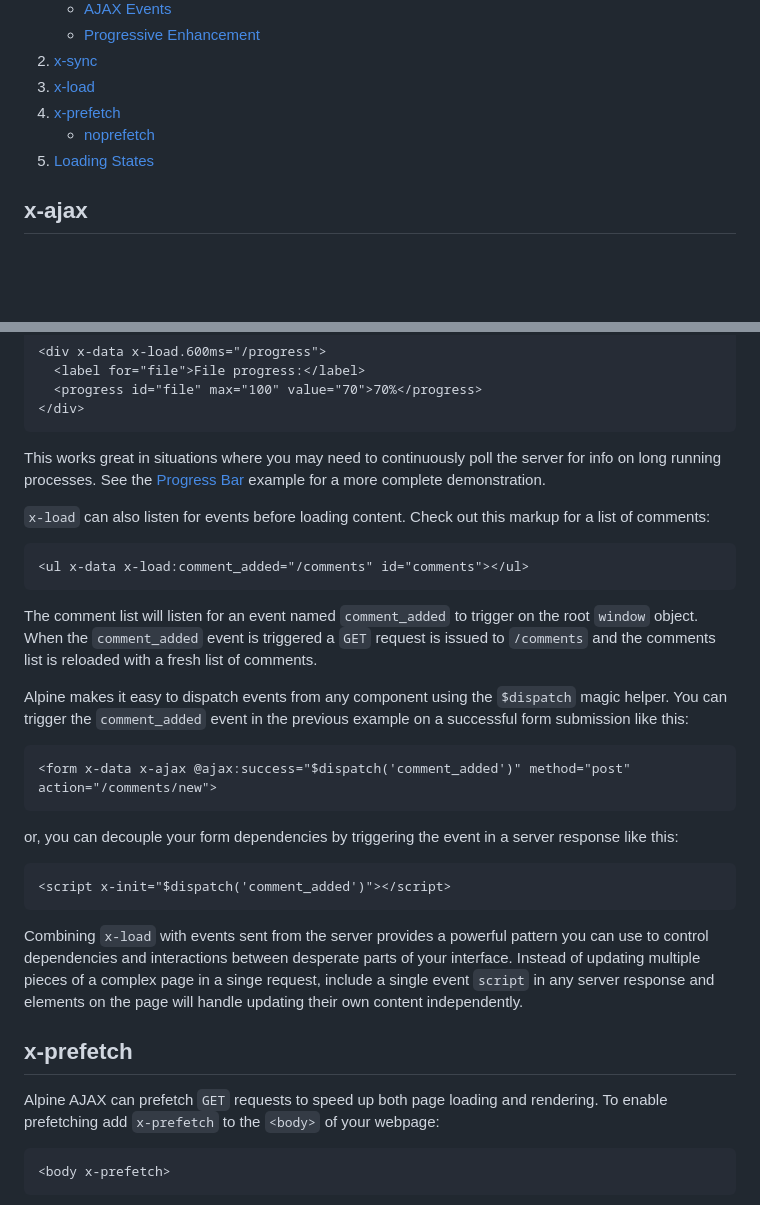
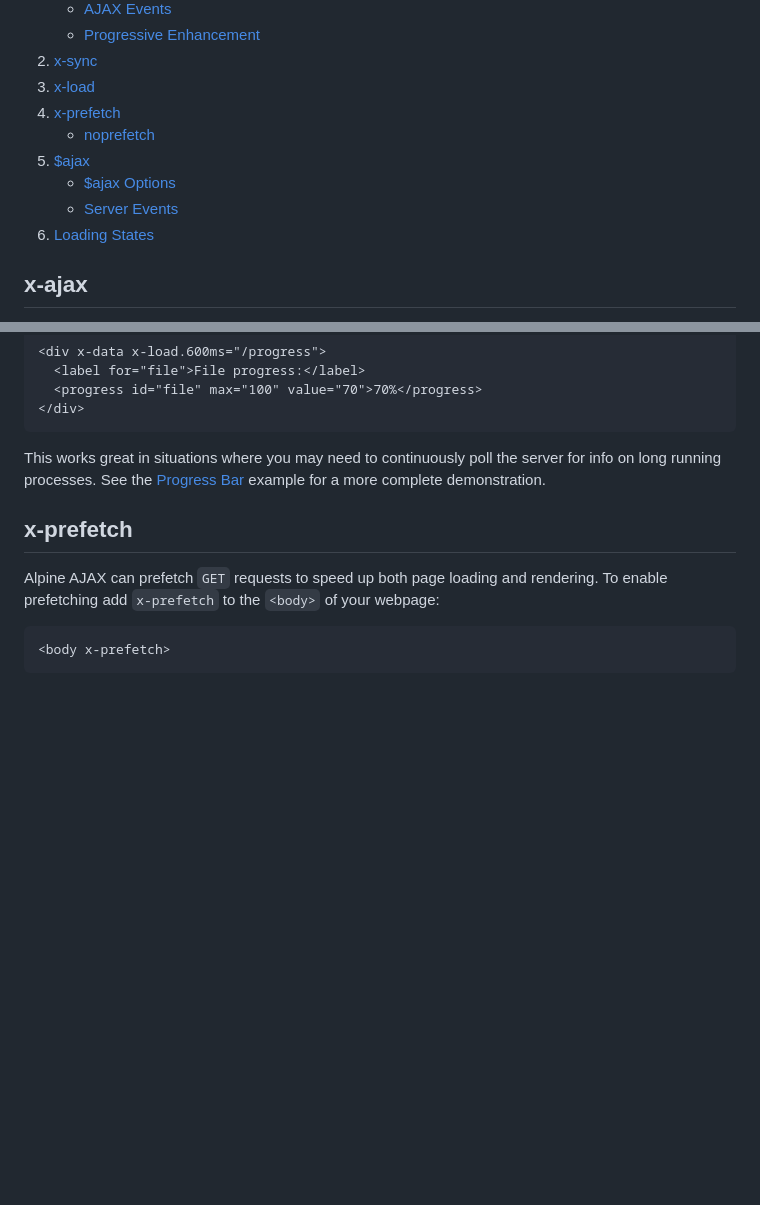
Before and after one commit to imacrayon/alpine-ajax, a Markdown page: docs/reference.md, 2 parts joined by grey strips. GitHub-like rendering; blank space fills up the shorter version.

````diff
--- a/docs/reference.md
+++ b/docs/reference.md
@@ -13,7 +13,10 @@ layout: layout.webc
 4. [x-load](#x-load)
 5. [x-prefetch](#x-prefetch)
     * [noprefetch](#noprefetch)
-6. [Loading States](#loading-states)
+6. [$ajax](#ajax)
+    * [$ajax Options](#ajax-options)
+    * [Server Events](#server-events)
+7. [Loading States](#loading-states)
 
 ## x-ajax
 
@@ -204,27 +199,6 @@ You can also specify a delay when loading content:
 
 This works great in situations where you may need to continuously poll the server for info on long running processes. See the [Progress Bar](/examples/progress-bar) example for a more complete demonstration.
 
-`x-load` can also listen for events before loading content. Check out this markup for a list of comments:
-
-```html
-<ul x-data x-load:comment_added="/comments" id="comments"></ul>
-```
-
-The comment list will listen for an event named `comment_added` to trigger on the root `window` object. When the `comment_added` event is triggered a `GET` request is issued to `/comments` and the comments list is reloaded with a fresh list of comments.
-
-Alpine makes it easy to dispatch events from any component using the `$dispatch` magic helper. You can trigger the `comment_added` event in the previous example on a successful form submission like this:
-
-```html
-<form x-data x-ajax @ajax:success="$dispatch('comment_added')" method="post" action="/comments/new">
-```
-or, you can decouple your form dependencies by triggering the event in a server response like this:
-
-```html
-<script x-init="$dispatch('comment_added')"></script>
-```
-
-Combining `x-load` with events sent from the server provides a powerful pattern you can use to control dependencies and interactions between desperate parts of your interface. Instead of updating multiple pieces of a complex page in a singe request, include a single event `script` in any server response and elements on the page will handle updating their own content independently.
-
 ## x-prefetch
 
 Alpine AJAX can prefetch `GET` requests to speed up both page loading and rendering. To enable prefetching add `x-prefetch` to the `<body>` of your webpage:
````
Also changed, not shown: other parts of docs/reference.md (+138 -17 lines).
